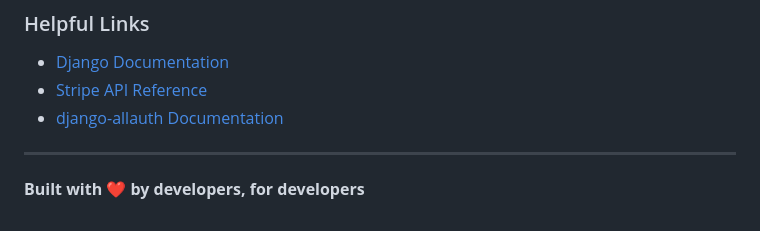
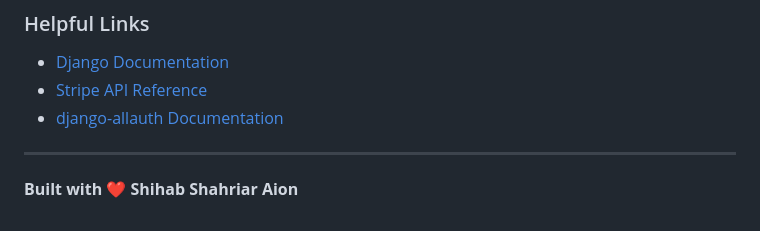
Before and after one commit to AION-2000/django-payment-app, a Markdown page: README.md, the part around the change. GitHub-like rendering.

```diff
--- a/README.md
+++ b/README.md
@@ -383,4 +383,4 @@ This project is licensed under the MIT License - see the [LICENSE](LICENSE) file
 
 ---
 
-**Built with ❤️ by developers, for developers**
+**Built with ❤️ Shihab Shahriar Aion**
```
